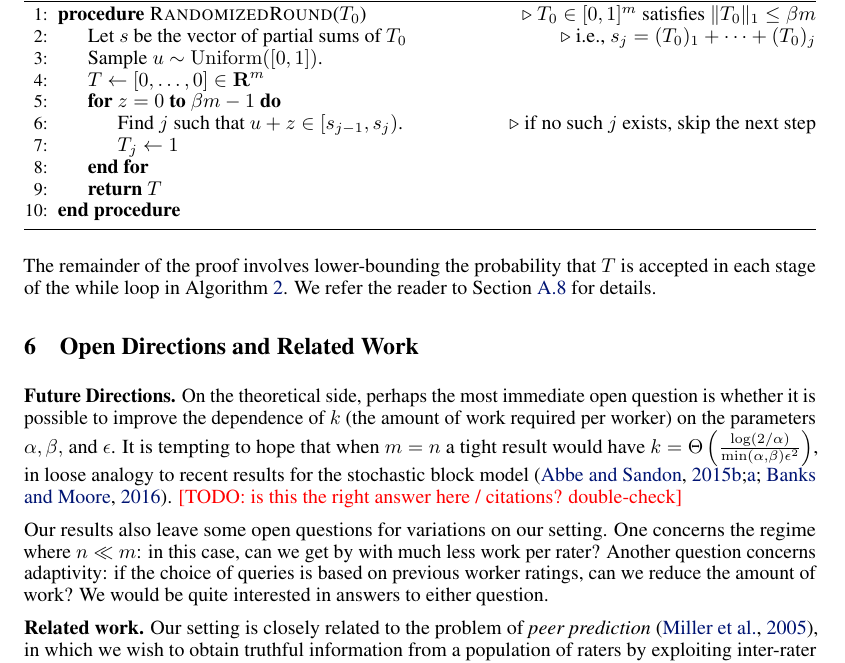
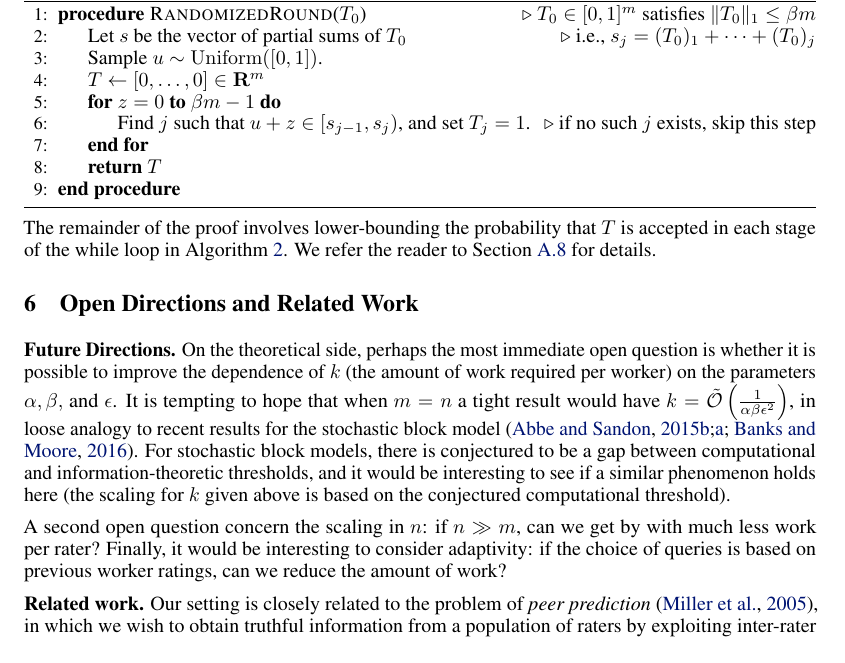
Before and after one commit to jsteinha/crowdsourcing, a LaTeX thesis (nips2016/main.tex, which reads nips2016/discussion.tex, nips2016/round.tex): part of page 8 of 17 before the commit and part of page 8 of 16 after it, cut so that both start at the same text. Compiled offline with pdfLaTeX.

Commit message:
everything fits

```diff
--- a/nips2016/discussion.tex
+++ b/nips2016/discussion.tex
@@ -10,16 +10,20 @@ On the theoretical side, perhaps the most immediate open question is whether it
 possible to improve the dependence of $k$ (the amount of work required per worker)
 on the parameters $\alpha, \beta,$ and $\eps$.  It is tempting to hope that
 when $m = n$ a tight result would have
-$k = \Theta\p{\frac{\log(2/\alpha)}{\min (\alpha,\beta)\eps^2}}$, in loose analogy
+$k = \tilde{\oo}\p{\tfrac{1}{\alpha\beta\eps^2}}$, in loose analogy
 to recent results for the stochastic block model \citepm{abbe2015detection,abbe2015community,banks2016information}.
-\todo{is this the right answer here / citations? double-check}
+For stochastic block models, there is conjectured to be a gap between
+computational and information-theoretic thresholds, and it would be
+interesting to see if a similar phenomenon holds here (the scaling for
+$k$ given above is based on the conjectured computational threshold).
+%Interestingly, there is likely to be a computational gap ,banks2016information}.
+%\todo{is this the right answer here / citations? double-check}
 
-Our results also leave some open questions for variations on our setting.
-One concerns the regime where $n \ll m$: in this case, can we get by
-with much less work per rater?
-Another question concerns adaptivity: if the choice of queries is based
-on previous worker ratings, can we reduce the amount of work?
-We would be quite interested in answers to either question.
+A second open question concern the scaling in $n$:
+if $n \gg m$, can we get by with much less work per rater?
+Finally, it would be interesting to consider adaptivity: if
+the choice of queries is based on previous worker ratings,
+can we reduce the amount of work?
 
 
 \paragraph{Related work.}
--- a/nips2016/round.tex
+++ b/nips2016/round.tex
@@ -8,10 +10,12 @@
 \State Sample $u \sim \Uniform([0,1])$.
 \State $T \gets [0,\ldots,0] \in \bR^m$
 \For{$z = 0$ {\bfseries to} $\beta m - 1$}
-\State Find $j$ such that $u+z \in [s_{j-1},s_j)$. \Comment{if no such $j$ exists, skip the next step}
-\State $T_j \gets 1$
+\State Find $j$ such that $u+z \in [s_{j-1},s_j)$, and set $T_j = 1$. \Comment{if no such $j$ exists, skip this step}
+%\State $T_j \gets 1$
 \EndFor
 \State \Return $T$
 \EndProcedure
 \end{algorithmic}
 \end{algorithm}
+\vskip -0.07in
+}
```
Also changed, not shown: nips2016/approach-T.tex (+2 -0 lines), nips2016/main.tex (+1 -1 lines), nips2016/round.tex (2 more changed lines).
